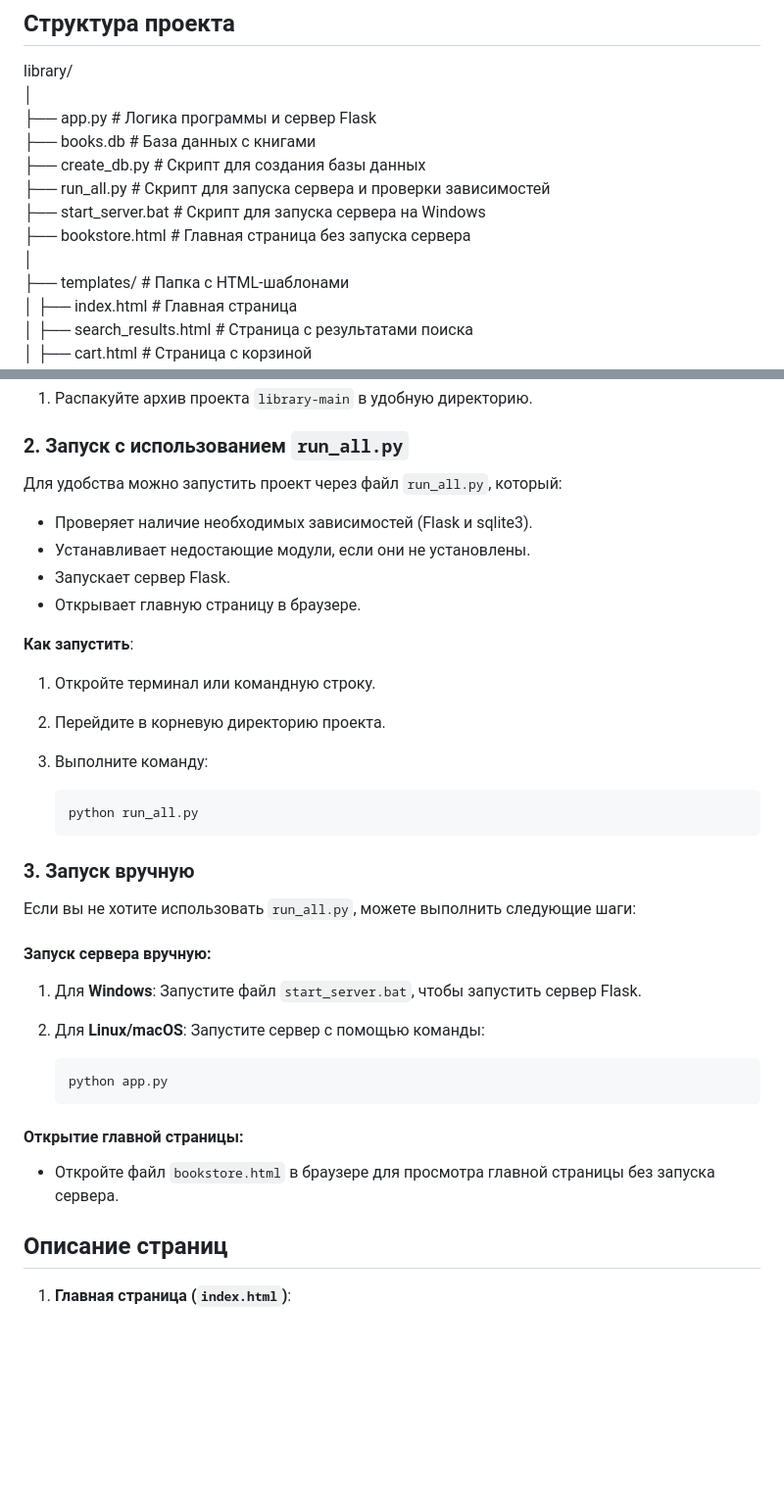
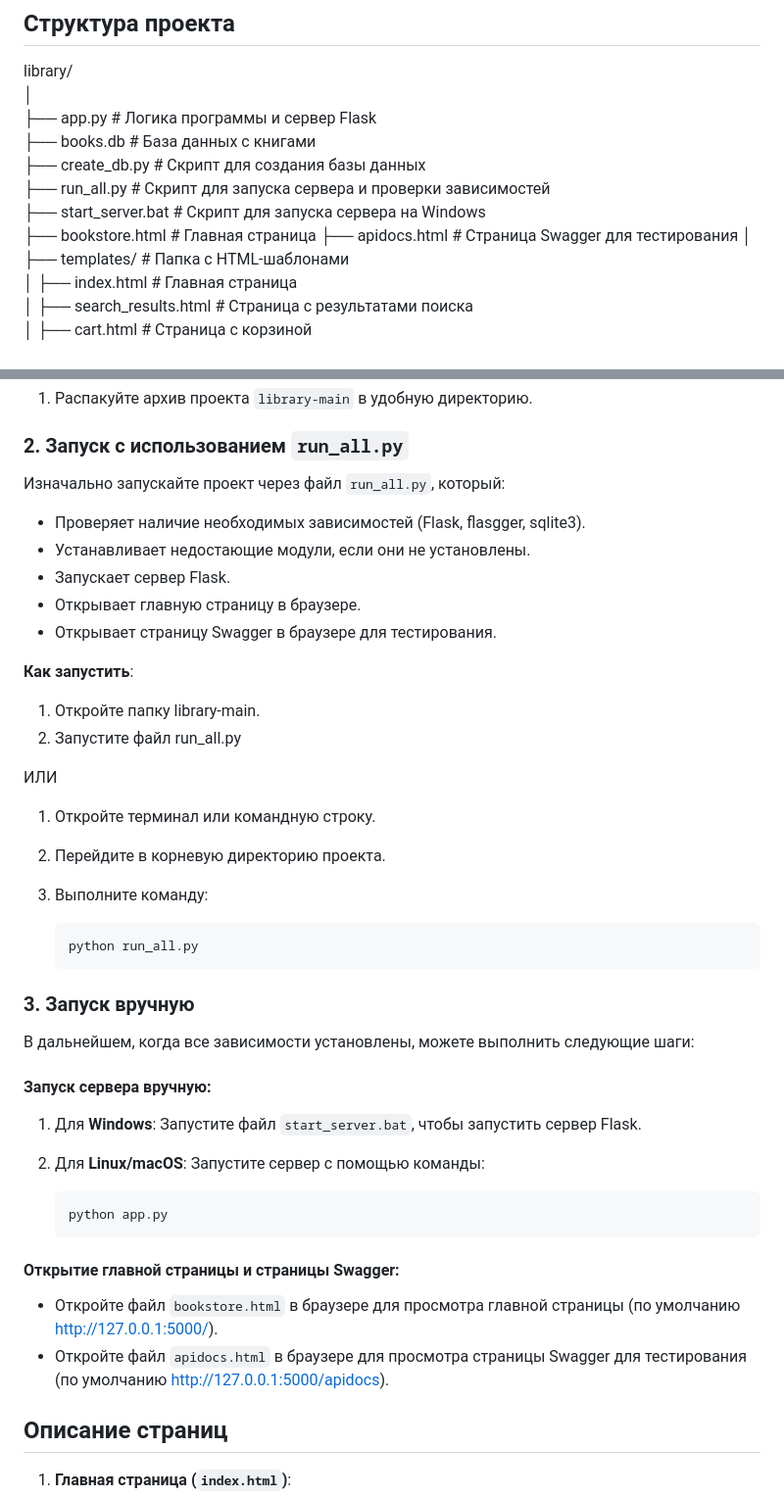
Before and after one commit to alex1995754/Library, a Markdown page: readme.md, 2 parts joined by grey strips. Shown at 98% size. Drawn GitHub-style; blank space fills up the shorter version.

````diff
--- a/readme.md
+++ b/readme.md
@@ -11,7 +11,8 @@ library/
 ├── create_db.py              # Скрипт для создания базы данных
 ├── run_all.py                # Скрипт для запуска сервера и проверки зависимостей
 ├── start_server.bat          # Скрипт для запуска сервера на Windows
-├── bookstore.html            # Главная страница без запуска сервера
+├── bookstore.html            # Главная страница
+├── apidocs.html              # Cтраница Swagger для тестирования
 │
 ├── templates/                # Папка с HTML-шаблонами
 │   ├── index.html            # Главная страница
@@ -34,13 +35,19 @@ library/
 
 ### 2. Запуск с использованием `run_all.py`
 
-Для удобства можно запустить проект через файл `run_all.py`, который:
-- Проверяет наличие необходимых зависимостей (Flask и sqlite3).
+Изначально запускайте проект через файл `run_all.py`, который:
+- Проверяет наличие необходимых зависимостей (Flask, flasgger, sqlite3).
 - Устанавливает недостающие модули, если они не установлены.
 - Запускает сервер Flask.
 - Открывает главную страницу в браузере.
+- Открывает страницу Swagger в браузере для тестирования.
 
 **Как запустить**:
+1. Откройте папку library-main.
+2. Запустите файл run_all.py
+
+ИЛИ
+
 1. Откройте терминал или командную строку.
 2. Перейдите в корневую директорию проекта.
 3. Выполните команду:
@@ -51,7 +58,7 @@ library/
 
 ### 3. Запуск вручную
 
-Если вы не хотите использовать `run_all.py`, можете выполнить следующие шаги:
+В дальнейшем, когда все зависимости установлены, можете выполнить следующие шаги:
 
 #### Запуск сервера вручную:
 
@@ -62,9 +69,10 @@ library/
     python app.py
     ```
 
-#### Открытие главной страницы:
+#### Открытие главной страницы и страницы Swagger:
 
-- Откройте файл `bookstore.html` в браузере для просмотра главной страницы без запуска сервера.
+- Откройте файл `bookstore.html` в браузере для просмотра главной страницы (по умолчанию http://127.0.0.1:5000/).
+- Откройте файл `apidocs.html` в браузере для просмотра страницы Swagger для тестирования (по умолчанию http://127.0.0.1:5000/apidocs).
 
 ## Описание страниц
 
````
